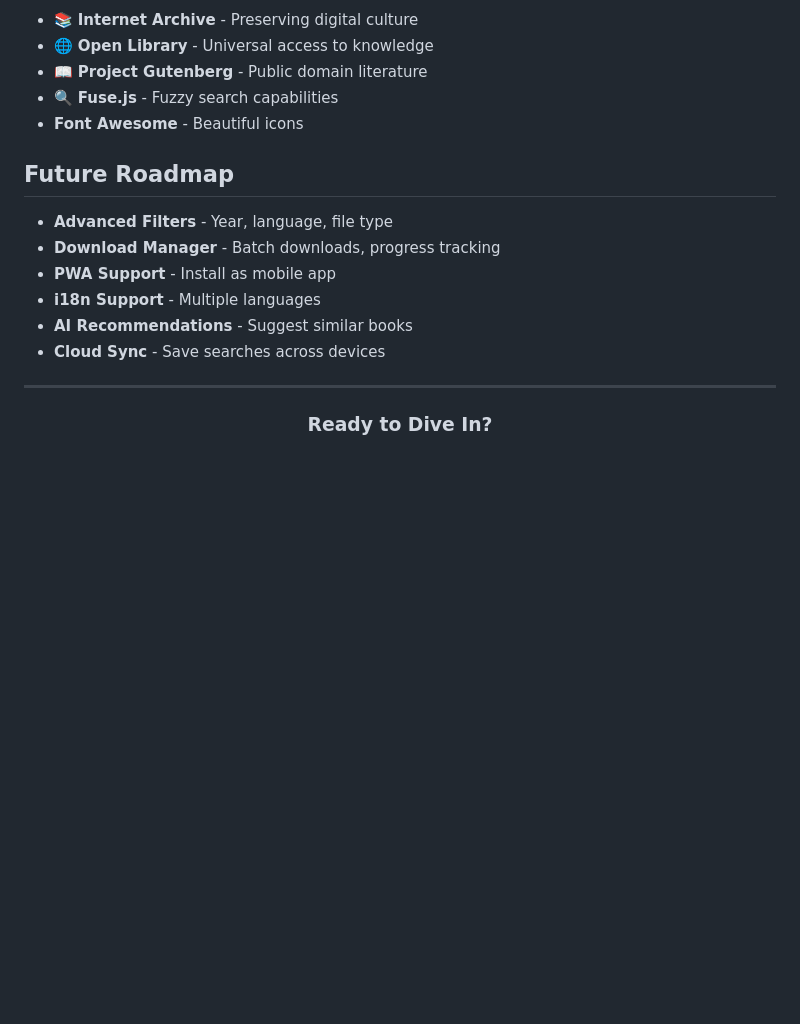
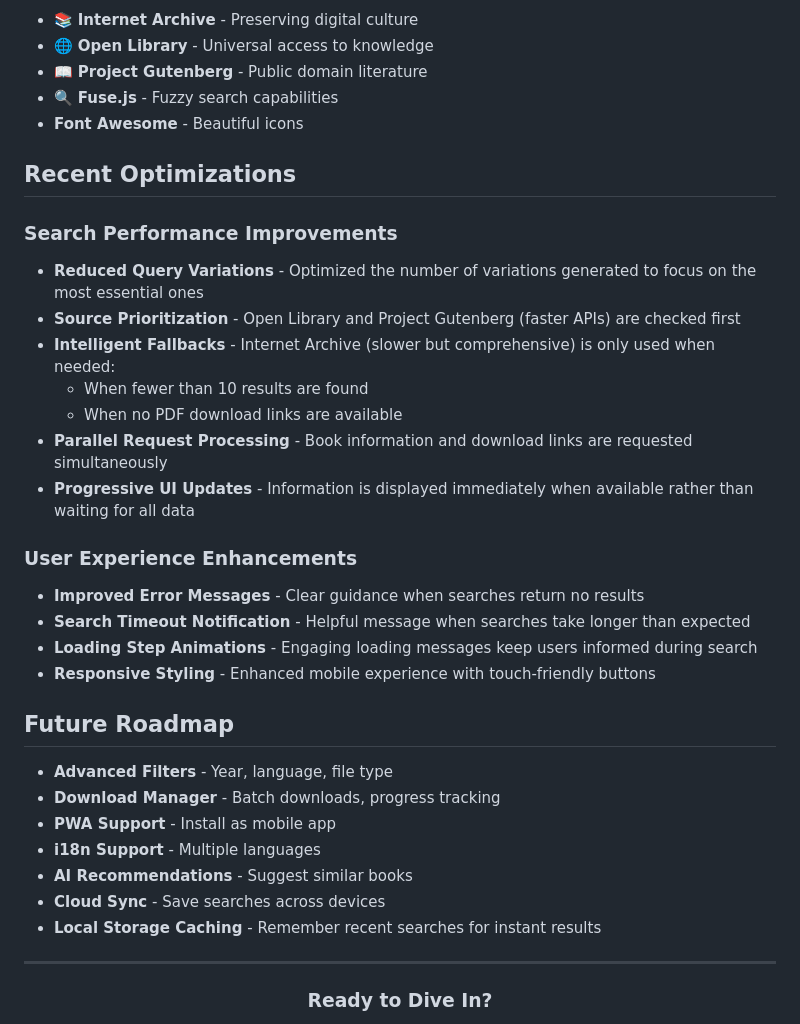
Before and after one commit to AffanMhz/Smart-Book-Downloader, a Markdown page: README.md, the part around the change printed below. Rendered like a GitHub page; blank space fills up the shorter version.

```diff
--- a/README.md
+++ b/README.md
@@ -179,6 +221,23 @@ Love the project? Here's how you can help:
 - 🔍 **Fuse.js** - Fuzzy search capabilities
 - **Font Awesome** - Beautiful icons
 
+## Recent Optimizations
+
+### Search Performance Improvements
+- **Reduced Query Variations** - Optimized the number of variations generated to focus on the most essential ones
+- **Source Prioritization** - Open Library and Project Gutenberg (faster APIs) are checked first
+- **Intelligent Fallbacks** - Internet Archive (slower but comprehensive) is only used when needed:
+  - When fewer than 10 results are found
+  - When no PDF download links are available
+- **Parallel Request Processing** - Book information and download links are requested simultaneously
+- **Progressive UI Updates** - Information is displayed immediately when available rather than waiting for all data
+
+### User Experience Enhancements
+- **Improved Error Messages** - Clear guidance when searches return no results
+- **Search Timeout Notification** - Helpful message when searches take longer than expected
+- **Loading Step Animations** - Engaging loading messages keep users informed during search
+- **Responsive Styling** - Enhanced mobile experience with touch-friendly buttons
+
 ## Future Roadmap
 
 - **Advanced Filters** - Year, language, file type
@@ -187,6 +246,7 @@ Love the project? Here's how you can help:
 - **i18n Support** - Multiple languages
 - **AI Recommendations** - Suggest similar books
 - **Cloud Sync** - Save searches across devices
+- **Local Storage Caching** - Remember recent searches for instant results
 
 ---
 
```
Also changed, not shown: other parts of README.md (+48 -6 lines).
